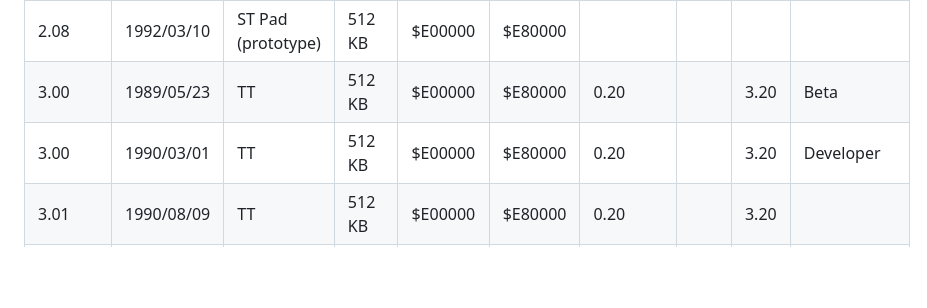
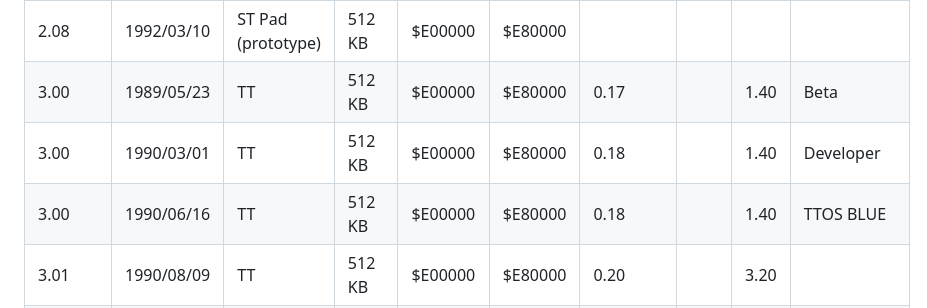
Before and after one commit to Kochise/atari-emu, a Markdown page: ROMS/README.md, the part around one of its changes. GitHub-like rendering; blank space fills up the shorter version.

Commit message:
Update ROMS' README.md

```diff
--- a/ROMS/README.md
+++ b/ROMS/README.md
@@ -100,8 +100,9 @@ https://www.atari.org/services/systemdisks.php
 | 2.06		| 1991			| ST Book					| 512 KB	| $E00000	| $E80000	| 			| 			| 			| ROM disk as P:	|
 | 2.07		| 1991			| Sparrow (FX-1 STe card)	| 			| 			| 			| 			| 			| 			| 					|
 | 2.08		| 1992/03/10	| ST Pad (prototype)		| 512 KB	| $E00000	| $E80000	| 			| 			| 			| 					|
-| 3.00		| 1989/05/23	| TT						| 512 KB	| $E00000	| $E80000	| 0.20		| 			| 3.20		| Beta				|
-| 3.00		| 1990/03/01	| TT						| 512 KB	| $E00000	| $E80000	| 0.20		| 			| 3.20		| Developer			|
+| 3.00		| 1989/05/23	| TT						| 512 KB	| $E00000	| $E80000	| 0.17		| 			| 1.40		| Beta				|
+| 3.00		| 1990/03/01	| TT						| 512 KB	| $E00000	| $E80000	| 0.18		| 			| 1.40		| Developer			|
+| 3.00		| 1990/06/16	| TT						| 512 KB	| $E00000	| $E80000	| 0.18		| 			| 1.40		| TTOS BLUE			|
 | 3.01		| 1990/08/09	| TT						| 512 KB	| $E00000	| $E80000	| 0.20		| 			| 3.20		| 					|
 | 3.01		| 1990/08/29	| TT						| 512 KB	| $E00000	| $E80000	| 0.20		| 			| 3.20		| 					|
 | 3.05		| 1990/12/05	| TT						| 512 KB	| $E00000	| $E80000	| 0.20		| 			| 3.20		| 					|
```
Also changed, not shown: other parts of ROMS/README.md (+10 -0 lines).
